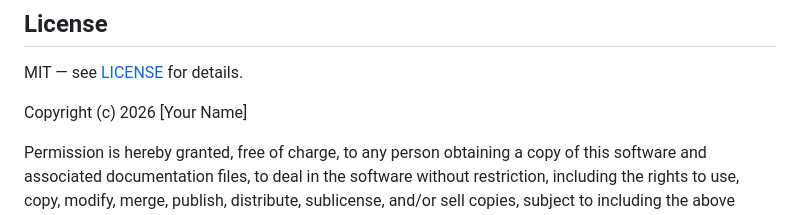
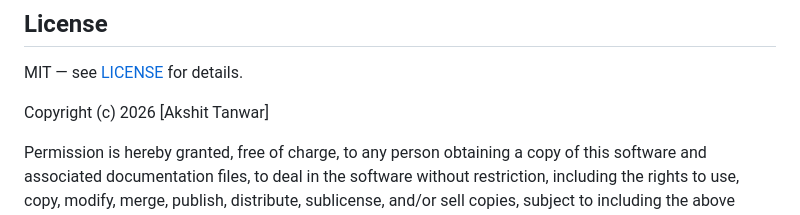
Before and after one commit to IRONVOID/india-aqi-api, a Markdown page: README.md, the part around the change. GitHub-like rendering.

```diff
--- a/README.md
+++ b/README.md
@@ -376,6 +376,6 @@ All 12 milestones complete. 🎉
 
 MIT — see [LICENSE](./LICENSE) for details.
 
-Copyright (c) 2026 [Your Name]
+Copyright (c) 2026 [Akshit Tanwar]
 
 Permission is hereby granted, free of charge, to any person obtaining a copy of this software and associated documentation files, to deal in the software without restriction, including the rights to use, copy, modify, merge, publish, distribute, sublicense, and/or sell copies, subject to including the above copyright notice in all copies. The software is provided "as is", without warranty of any kind.
```
